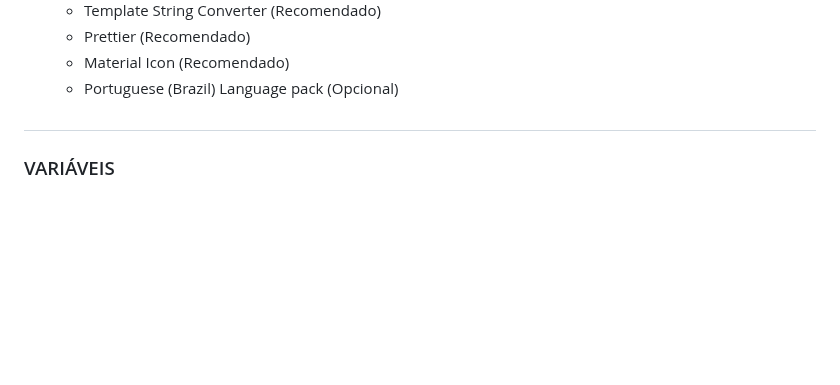
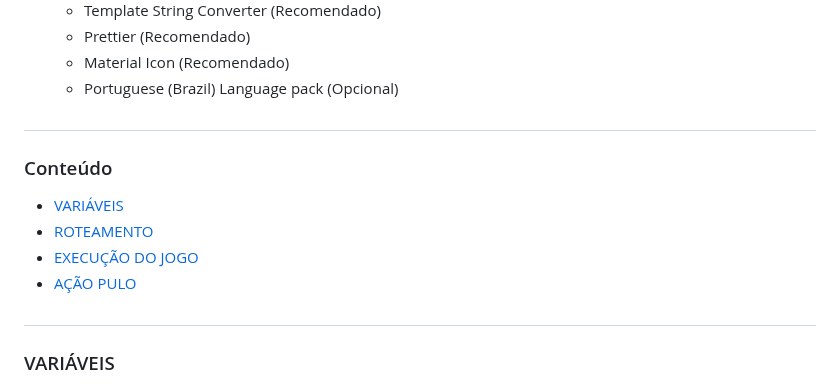
Before and after one commit to jairo-sousa/mario_minigame, a Markdown page: README.md, the part around the change. Rendered like a GitHub page; blank space fills up the shorter version.

Commit message:
índice adicionado

```diff
--- a/README.md
+++ b/README.md
@@ -16,6 +16,15 @@
     -   Prettier (Recomendado)
     -   Material Icon (Recomendado)
     -   Portuguese (Brazil) Language pack (Opcional)
+
+## </br>
+
+### Conteúdo
+
+-   [VARIÁVEIS](#VARIÁVEIS)
+-   [ROTEAMENTO](#ROTEAMENTO)
+-   [EXECUÇÃO DO JOGO](#EXECUÇÃO-DO-JOGO)
+-   [AÇÃO PULO](#AÇÃO-PULO)
 
 ## </br>
 
```
